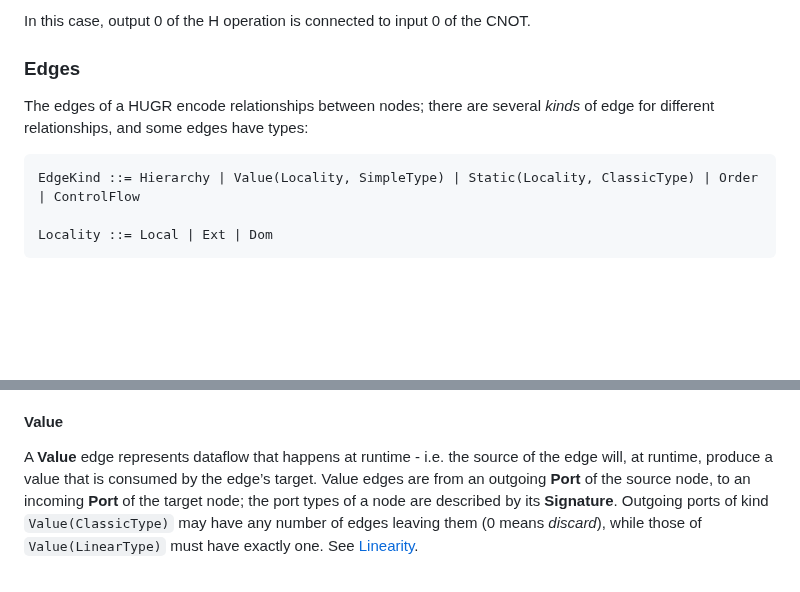
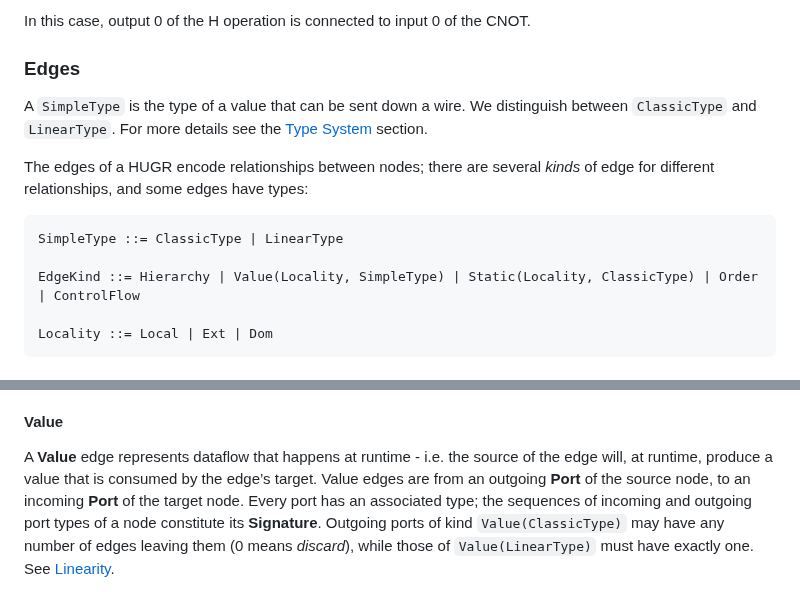
Before and after one commit to CQCL/hugr, a Markdown page: specification/hugr.md, 2 parts joined by grey strips. GitHub-like rendering; blank space fills up the shorter version.

Commit message:
Introduce SimpleType, ClassicType and LinearType sooner.

````diff
--- a/specification/hugr.md
+++ b/specification/hugr.md
@@ -123,10 +123,17 @@ In this case, output 0 of the H operation is connected to input 0 of the
 CNOT.
 
 ### Edges
+
+A `SimpleType` is the type of a value that can be sent down a wire. We
+distinguish between `ClassicType` and `LinearType`. For more details see the
+[Type System](#type-system) section.
+
 The edges of a HUGR encode relationships between nodes; there are several *kinds*
 of edge for different relationships, and some edges have types:
 
 ```
+SimpleType ::= ClassicType | LinearType
+
 EdgeKind ::= Hierarchy | Value(Locality, SimpleType) | Static(Locality, ClassicType) | Order | ControlFlow
 
 Locality ::= Local | Ext | Dom
@@ -151,7 +158,8 @@ them.
 A **Value** edge represents dataflow that happens at runtime - i.e. the
 source of the edge will, at runtime, produce a value that is consumed by
 the edge’s target. Value edges are from an outgoing **Port** of the
-source node, to an incoming **Port** of the target node; the port types of a node are described by its
+source node, to an incoming **Port** of the target node. Every port has an
+associated type; the sequences of incoming and outgoing port types of a node constitute its
 **Signature**. Outgoing ports of kind `Value(ClassicType)` may have any number
 of edges leaving them (0 means *discard*), while those of `Value(LinearType)`
 must have exactly one. See [Linearity](#linearity).
````
